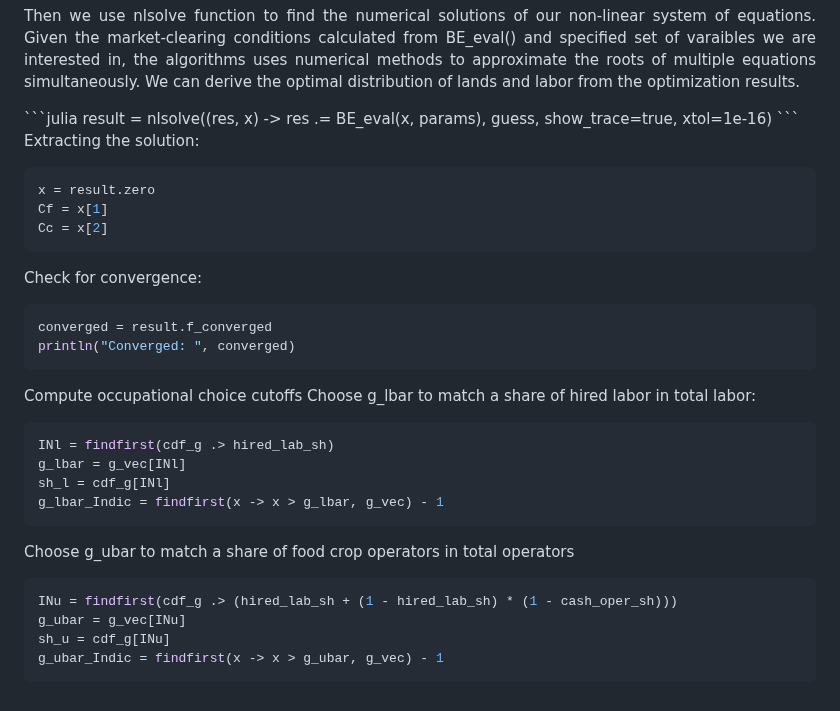
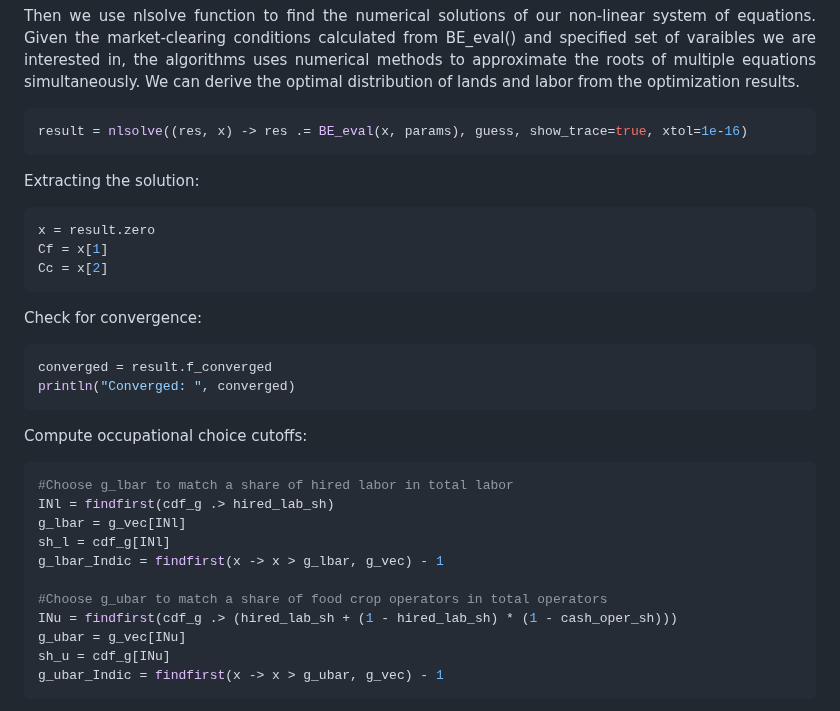
Before and after one commit to KexinChen1999/ReplicationPackage_KexinCHEN_JinxuMI.jl, a Markdown page: docs/src/documentation.md, the part around the change. Rendered like a GitHub page.

````diff
--- a/docs/src/documentation.md
+++ b/docs/src/documentation.md
@@ -142,6 +142,7 @@ params = [A]
 ```
 
 <p align="justify"> Then we use nlsolve function to find the numerical solutions of our non-linear system of equations. Given the market-clearing conditions calculated from BE_eval() and specified set of varaibles we are interested in,  the algorithms uses numerical methods to approximate the roots of multiple equations simultaneously. We can derive the optimal distribution of lands and labor from the optimization results. </p>
+
 ```julia
 result = nlsolve((res, x) -> res .= BE_eval(x, params), guess, show_trace=true, xtol=1e-16)
 ```
@@ -159,17 +160,15 @@ converged = result.f_converged
 println("Converged: ", converged)
 ```
 
-Compute occupational choice cutoffs
-Choose g_lbar to match a share of hired labor in total labor:
+Compute occupational choice cutoffs:
 ```julia
+#Choose g_lbar to match a share of hired labor in total labor
 INl = findfirst(cdf_g .> hired_lab_sh)
 g_lbar = g_vec[INl]
 sh_l = cdf_g[INl]
 g_lbar_Indic = findfirst(x -> x > g_lbar, g_vec) - 1
-```
 
-Choose g_ubar to match a share of food crop operators in total operators
-```julia
+#Choose g_ubar to match a share of food crop operators in total operators
 INu = findfirst(cdf_g .> (hired_lab_sh + (1 - hired_lab_sh) * (1 - cash_oper_sh)))
 g_ubar = g_vec[INu]
 sh_u = cdf_g[INu]
````
